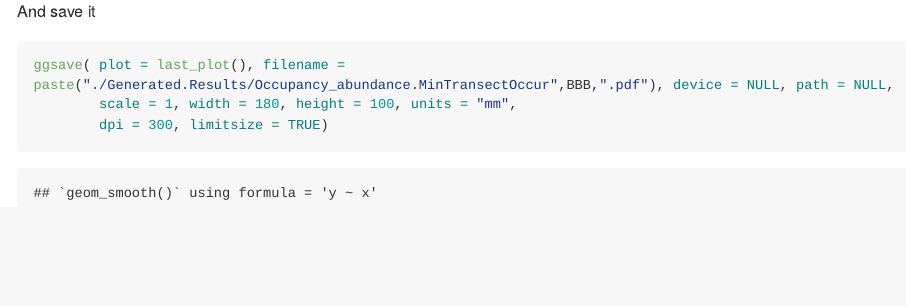
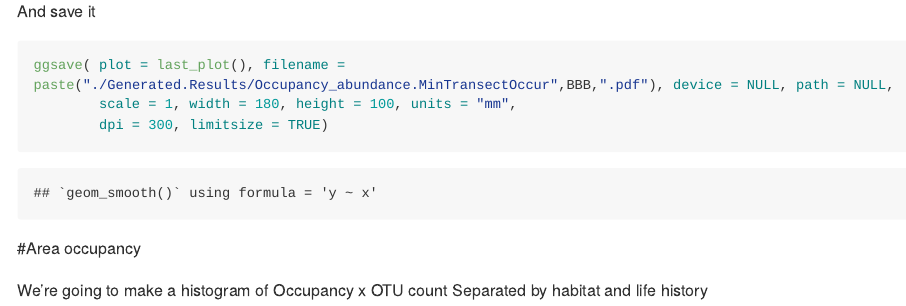
Before and after one commit to aboraks/Mapping_Vanuatu_OTU, an R Markdown document (Mapping.Single.Species.Figure3.lm-pres_occ.Rmd): the page in a window 1100 px wide, from 6680 px down. Rendered offline with R 4.5, knitr and Pandoc, with nearby package versions; long lines of code are wrapped.

Commit message:
Adding histogram

````diff
--- a/Mapping.Single.Species.Figure3.lm-pres_occ.Rmd
+++ b/Mapping.Single.Species.Figure3.lm-pres_occ.Rmd
@@ -132,3 +132,10 @@ ggsave( plot = last_plot(), filename = paste("./Generated.Results/Occupancy_abun
         scale = 1, width = 180, height = 100, units = "mm",
         dpi = 300, limitsize = TRUE)
 ```
+
+
+
+#Area occupancy
+
+We're going to make a histogram of Occupancy x OTU count
+Separated by habitat and life history
````
